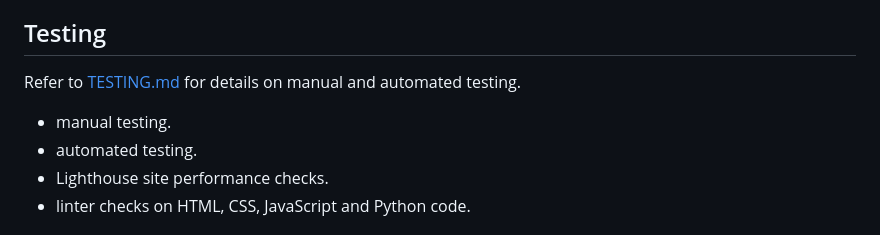
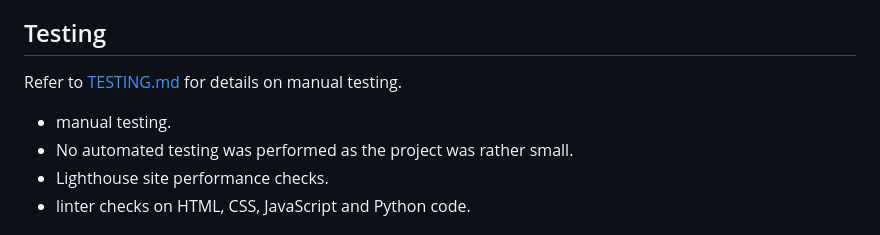
Before and after one commit to DanParkinson/project-4-elite, a Markdown page: README.md, the part around the change. Rendered like a GitHub page.

Commit message:
README testing updated

```diff
--- a/README.md
+++ b/README.md
@@ -425,9 +425,9 @@ whitenoise==6.5.0
 - [PEP8](https://www.pythonchecker.com/) Python linter
 
 ## Testing
-Refer to [TESTING.md](TESTING.md) for details on manual and automated testing.
+Refer to [TESTING.md](TESTING.md) for details on manual testing.
 - manual testing.
-- automated testing.
+- No automated testing was performed as the project was rather small.
 - Lighthouse site performance checks.
 - linter checks on HTML, CSS, JavaScript and Python code.
 
```
